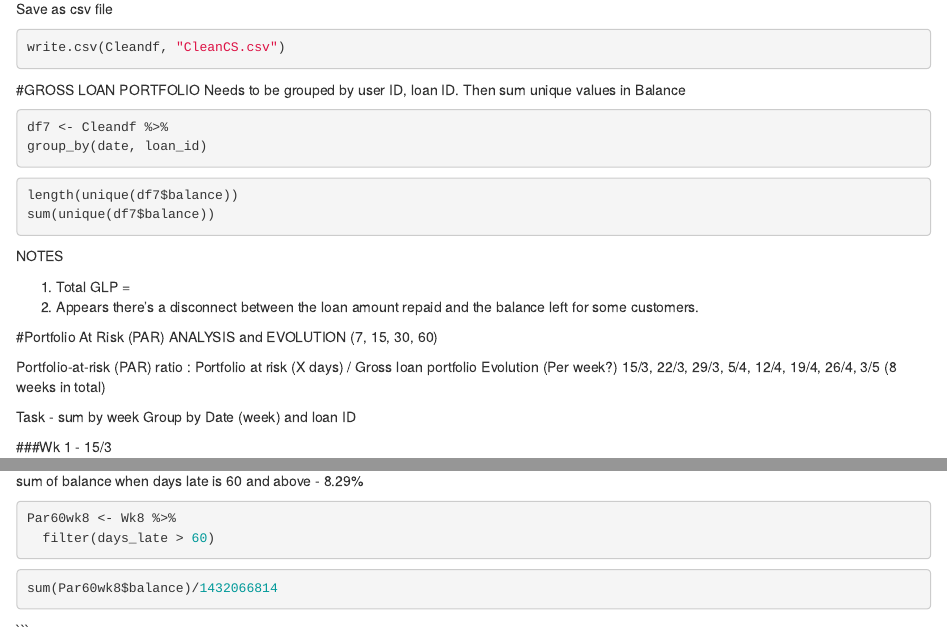
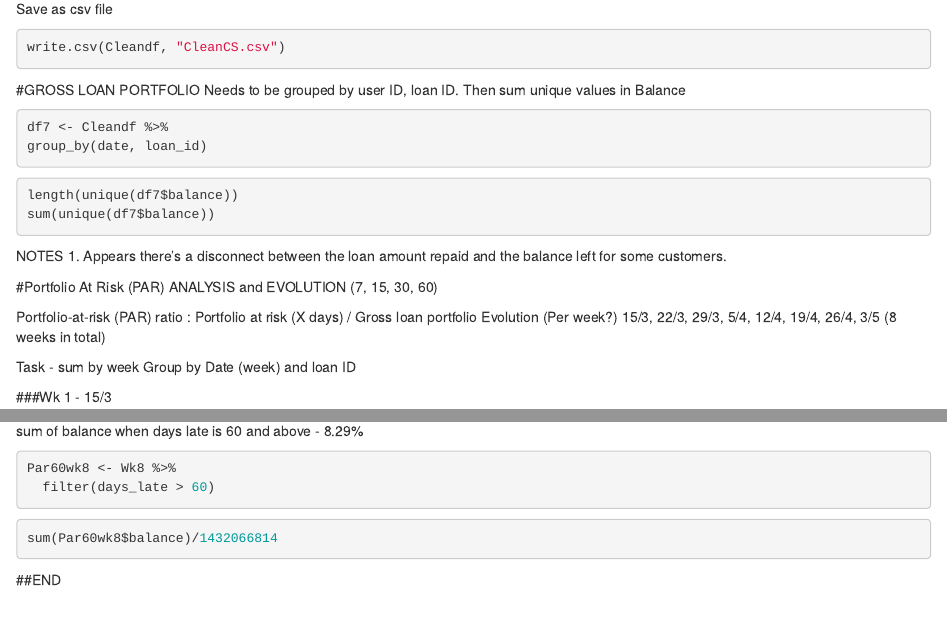
Before and after one commit to OnyekaOnline/Portfolio-Analysis-Project, an R Markdown document (portfolio-analysis.Rmd): the page in a window 1100 px wide, from 4940 px down, and a second part further down, joined at a grey line. Rendered offline with R 4.5, knitr and Pandoc, with nearby package versions; the code chunks are not run, so their results and figures are left out.

Commit message:
updated line 373

````diff
--- a/portfolio-analysis.Rmd
+++ b/portfolio-analysis.Rmd
@@ -370,9 +370,7 @@ length(unique(df7$balance))
 sum(unique(df7$balance))
 ```
 NOTES
-
-1. Total GLP =
-2. Appears there's a disconnect between the loan amount repaid and the balance left for some customers.
+1. Appears there's a disconnect between the loan amount repaid and the balance left for some customers.
 
 
 #Portfolio At Risk (PAR) ANALYSIS and EVOLUTION (7, 15, 30, 60)
@@ -868,20 +866,4 @@ Par60wk8 <- Wk8 %>%
 sum(Par60wk8$balance)/1432066814
 ```
 
-
-
-
-
-
-
-
-
-
-
-
-
-
-
-
-
-```
+##END
````
